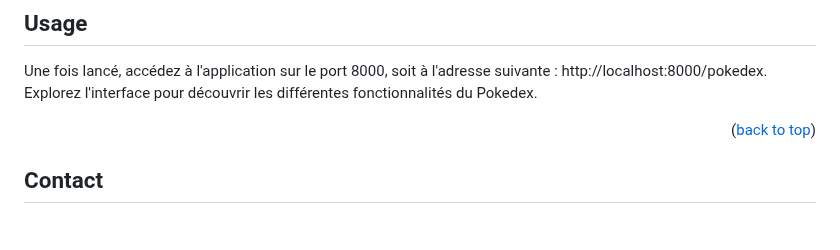
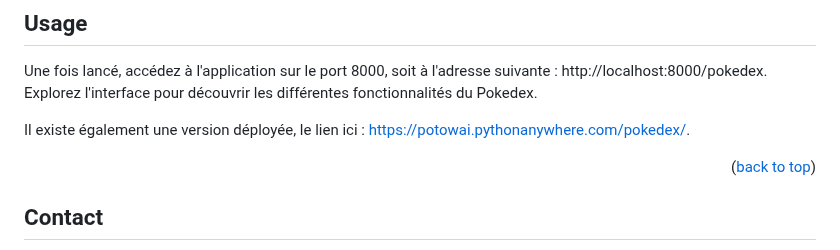
Before and after one commit to Potowai/pokedex-python, a Markdown page: readme.md, the part around the change. Drawn GitHub-style; blank space fills up the shorter version.

Commit message:
ajout du lien python anywhere

```diff
--- a/readme.md
+++ b/readme.md
@@ -97,6 +97,7 @@ python manage.py runserver
 ## Usage
 Une fois lancé, accédez à l'application sur le port 8000, soit à l'adresse suivante : http://localhost:8000/pokedex. Explorez l'interface pour découvrir les différentes fonctionnalités du Pokedex.
 
+Il existe également une version déployée, le lien ici : https://potowai.pythonanywhere.com/pokedex/.
 <p align="right">(<a href="#readme-top">back to top</a>)</p>
 
 ## Contact
```
